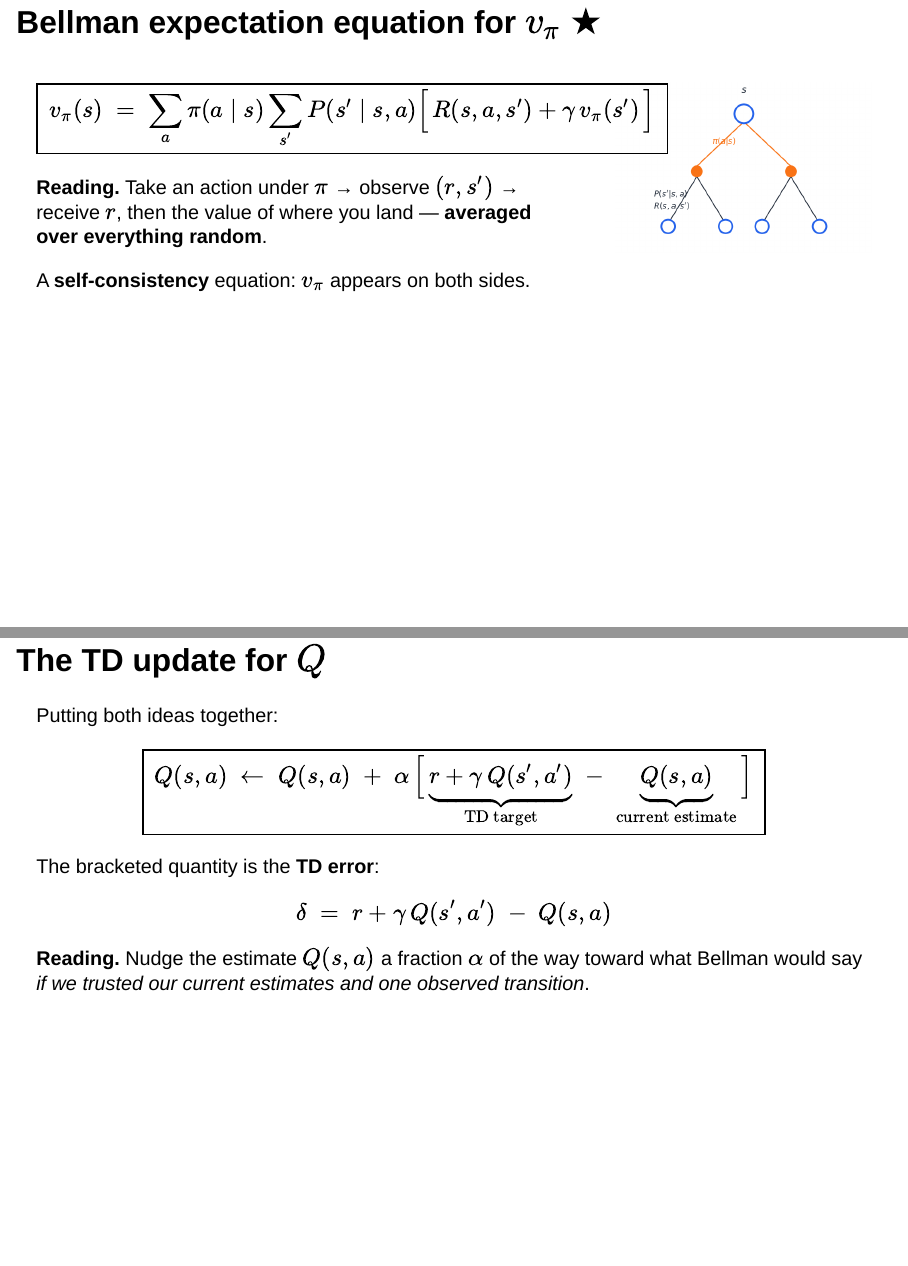
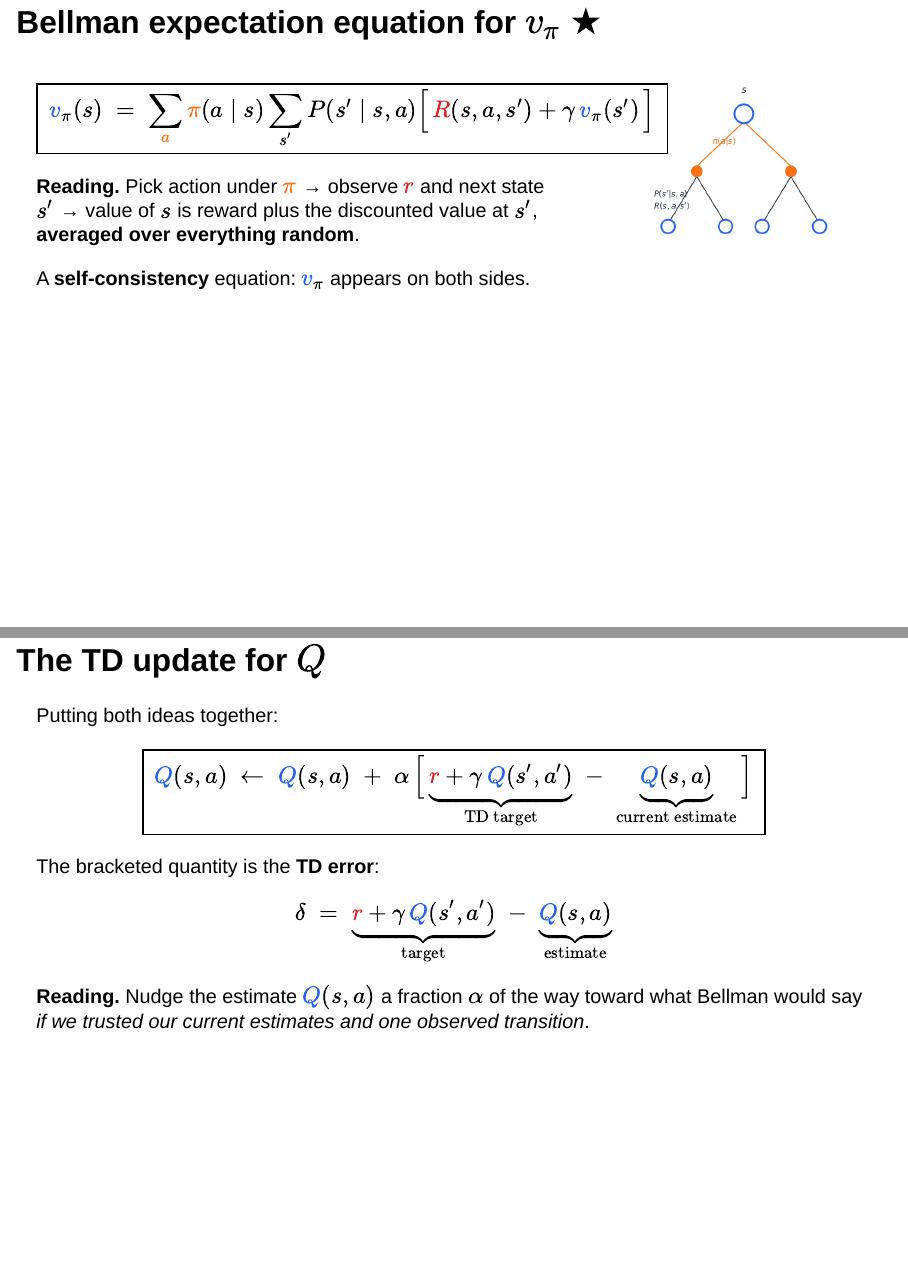
Before and after one commit to sml-fs26/classic_rl_teaching_material, a Quarto document (slides.qmd): pages 30 and 48 of 69, joined at a grey line. Rendered offline with R 4.5, knitr and Pandoc in place of Quarto, with nearby package versions; drawn as Slidy slides in place of the format the file asks for.

Commit message:
Color key equations using locked palette
Wrap critical symbols in \color directives so reveal.js+MathJax renders
the math in the same blue/orange/red the diagrams use:
- Bellman expectation for v_π and q_π: v_π/q_π in blue, π and a in orange,
  R in red.
- TD update for Q and the TD error δ: Q estimates in blue, sampled reward
  r in red; under-braces label TD-target vs current estimate.
- Why "SARSA?" five-letter equation: S/S' blue, A/A' orange, R red.
- Q-learning teaser: SARSA's on-policy bootstrap term Q(S',A') in blue,
  Q-learning's max_a' Q(S',a') in red — the visual swap encodes the
  off-policy idea before the words do.

Same color discipline tied to the static figures and animations so the
deck reads as one visual system.

Co-Authored-By: Claude Opus 4.7 (1M context) <noreply@anthropic.com>

```diff
--- a/slides.qmd
+++ b/slides.qmd
@@ -570,15 +570,15 @@ in a derivation.
 :::: {.columns}
 ::: {.column width="65%"}
 $$
-\boxed{\;v_\pi(s) \;=\; \sum_a \pi(a \mid s) \sum_{s'} P(s' \mid s, a) \Bigl[\, R(s,a,s') + \gamma\, v_\pi(s') \,\Bigr]\;}
+\boxed{\;{\color{#2563eb}v_\pi(s)} \;=\; \sum_{\color{#f97316}a} {\color{#f97316}\pi(a \mid s)} \sum_{s'} P(s' \mid s, a) \Bigl[\, {\color{#dc2626}R(s,a,s')} + \gamma\, {\color{#2563eb}v_\pi(s')} \,\Bigr]\;}
 $$
 
 ::: {.fragment}
-**Reading.** Take an action under $\pi$ → observe $(r, s')$ → receive $r$, then the value of where you land — **averaged over everything random**.
+**Reading.** Pick action under $\color{#f97316}\pi$ → observe $\color{#dc2626}r$ and next state $s'$ → value of $s$ is reward plus the discounted value at $s'$, **averaged over everything random**.
 :::
 
 ::: {.fragment}
-A **self-consistency** equation: $v_\pi$ appears on both sides.
+A **self-consistency** equation: $\color{#2563eb}v_\pi$ appears on both sides.
 :::
 :::
 
@@ -932,18 +932,18 @@ self-correction is what makes TD work.
 Putting both ideas together:
 
 $$
-\boxed{\;Q(s, a) \;\leftarrow\; Q(s, a) \;+\; \alpha\, \Bigl[\, \underbrace{r + \gamma\, Q(s', a')}_{\text{TD target}} \;-\; \underbrace{Q(s, a)}_{\text{current estimate}}\, \Bigr]\;}
+\boxed{\;{\color{#2563eb}Q(s, a)} \;\leftarrow\; {\color{#2563eb}Q(s, a)} \;+\; \alpha\, \Bigl[\, \underbrace{{\color{#dc2626}r} + \gamma\, {\color{#2563eb}Q(s', a')}}_{\text{TD target}} \;-\; \underbrace{{\color{#2563eb}Q(s, a)}}_{\text{current estimate}}\, \Bigr]\;}
 $$
 
 ::: {.fragment}
 The bracketed quantity is the **TD error**:
 $$
-\delta \;=\; r + \gamma\, Q(s', a') \;-\; Q(s, a)
+\delta \;=\; \underbrace{{\color{#dc2626}r} + \gamma\, {\color{#2563eb}Q(s', a')}}_{\text{target}} \;-\; \underbrace{{\color{#2563eb}Q(s, a)}}_{\text{estimate}}
 $$
 :::
 
 ::: {.fragment}
-**Reading.** Nudge the estimate $Q(s, a)$ a fraction $\alpha$ of the way toward what Bellman would say *if we trusted our current estimates and one observed transition*.
+**Reading.** Nudge the estimate $\color{#2563eb}Q(s, a)$ a fraction $\alpha$ of the way toward what Bellman would say *if we trusted our current estimates and one observed transition*.
 :::
 
 ::: notes
```
Also changed, not shown: slides.html, slides_print.pdf, slides.qmd (12 more changed lines).
